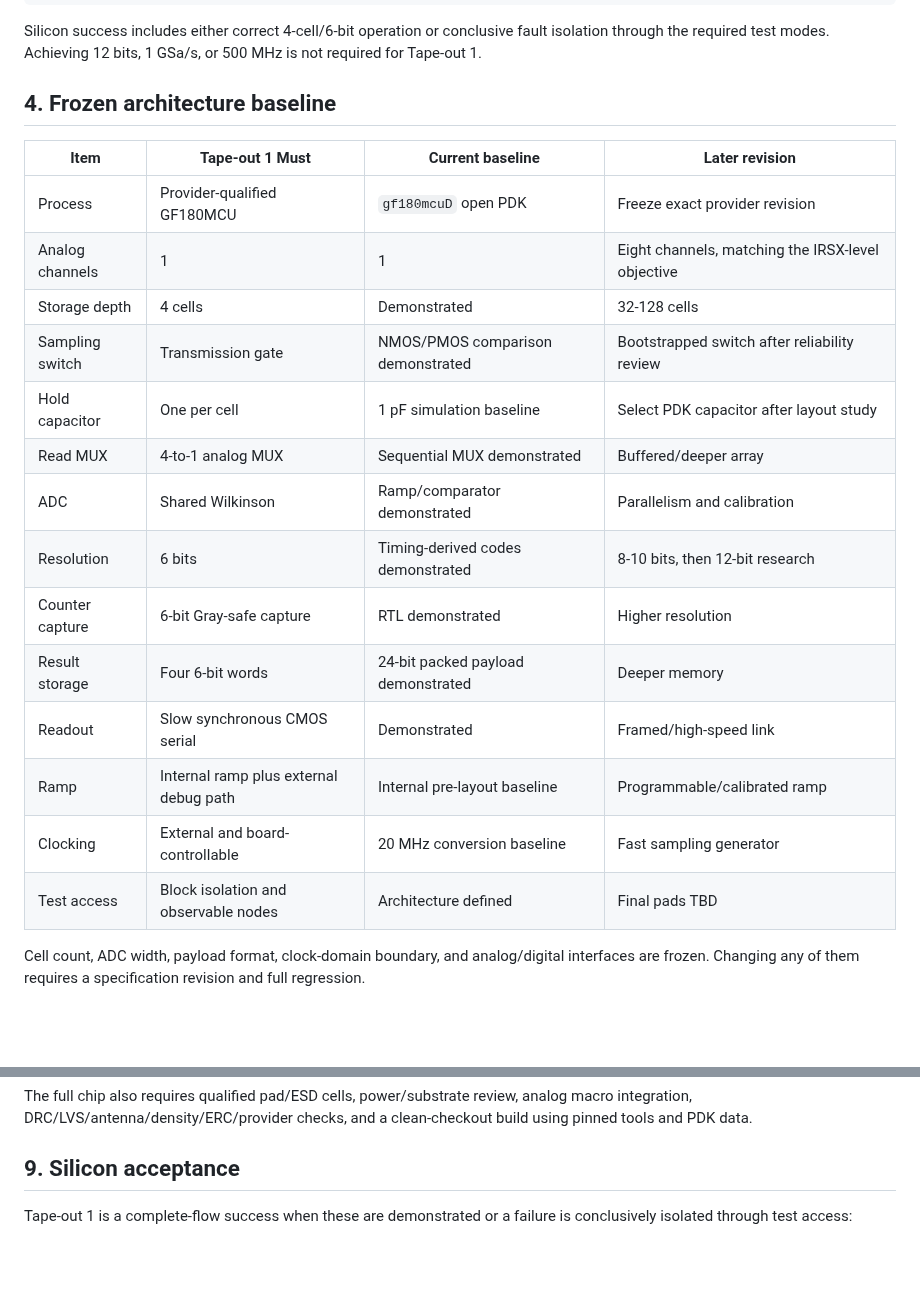
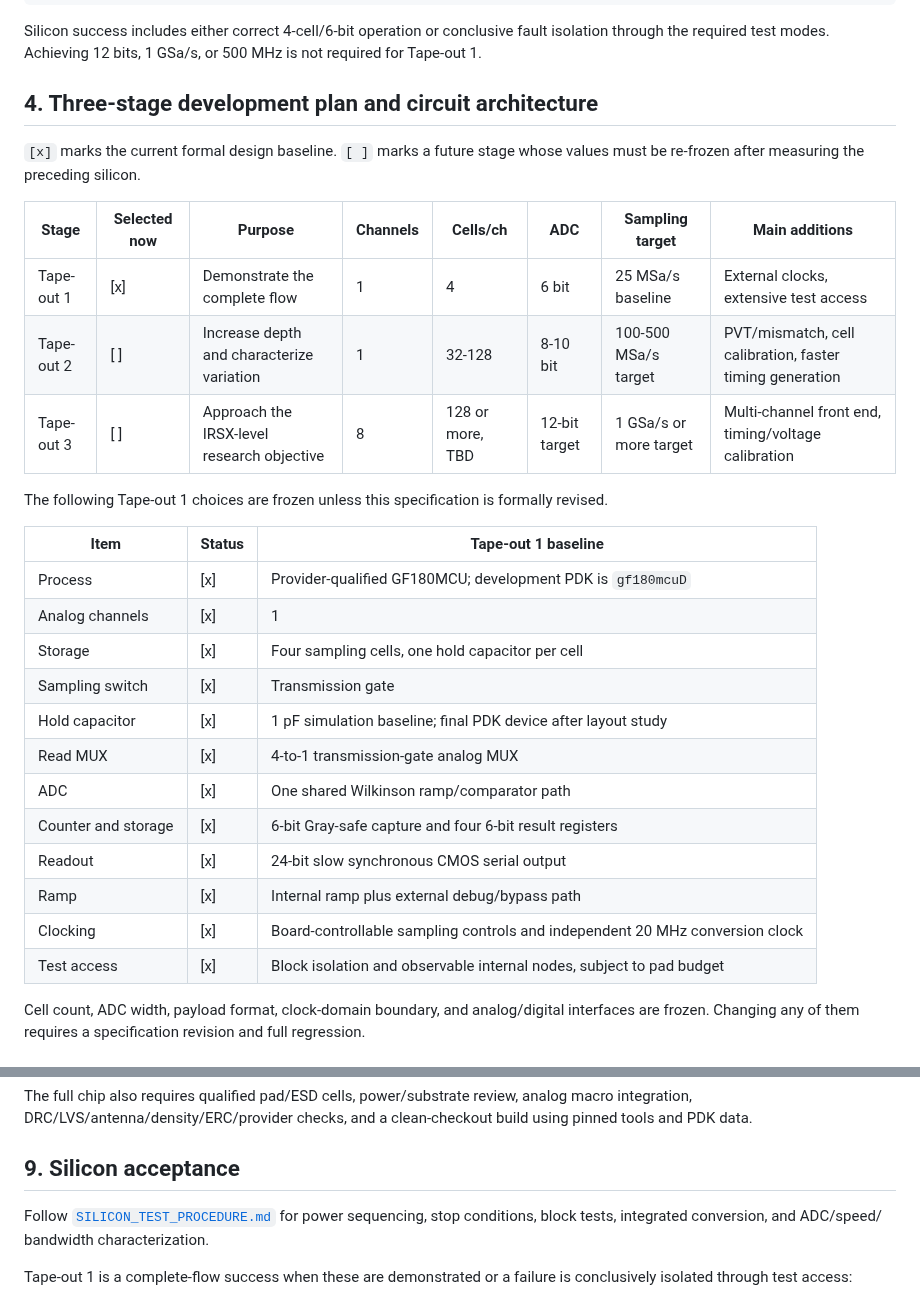
Before and after one commit to sykeisuke/asic_rd, a Markdown page: docs/PROTOTYPE_SPECIFICATION.md, 2 parts joined by grey strips. GitHub-like rendering; blank space fills up the shorter version.

```diff
--- a/docs/PROTOTYPE_SPECIFICATION.md
+++ b/docs/PROTOTYPE_SPECIFICATION.md
@@ -69,24 +69,34 @@ Silicon success includes either correct 4-cell/6-bit operation or conclusive
 fault isolation through the required test modes. Achieving 12 bits, 1 GSa/s,
 or 500 MHz is not required for Tape-out 1.
 
-## 4. Frozen architecture baseline
+## 4. Three-stage development plan and circuit architecture
 
-| Item | Tape-out 1 Must | Current baseline | Later revision |
-| --- | --- | --- | --- |
-| Process | Provider-qualified GF180MCU | `gf180mcuD` open PDK | Freeze exact provider revision |
-| Analog channels | 1 | 1 | Eight channels, matching the IRSX-level objective |
-| Storage depth | 4 cells | Demonstrated | 32-128 cells |
-| Sampling switch | Transmission gate | NMOS/PMOS comparison demonstrated | Bootstrapped switch after reliability review |
-| Hold capacitor | One per cell | 1 pF simulation baseline | Select PDK capacitor after layout study |
-| Read MUX | 4-to-1 analog MUX | Sequential MUX demonstrated | Buffered/deeper array |
-| ADC | Shared Wilkinson | Ramp/comparator demonstrated | Parallelism and calibration |
-| Resolution | 6 bits | Timing-derived codes demonstrated | 8-10 bits, then 12-bit research |
-| Counter capture | 6-bit Gray-safe capture | RTL demonstrated | Higher resolution |
-| Result storage | Four 6-bit words | 24-bit packed payload demonstrated | Deeper memory |
-| Readout | Slow synchronous CMOS serial | Demonstrated | Framed/high-speed link |
-| Ramp | Internal ramp plus external debug path | Internal pre-layout baseline | Programmable/calibrated ramp |
-| Clocking | External and board-controllable | 20 MHz conversion baseline | Fast sampling generator |
-| Test access | Block isolation and observable nodes | Architecture defined | Final pads TBD |
+`[x]` marks the current formal design baseline. `[ ]` marks a future stage whose
+values must be re-frozen after measuring the preceding silicon.
+
+| Stage | Selected now | Purpose | Channels | Cells/ch | ADC | Sampling target | Main additions |
+| --- | --- | --- | --- | --- | --- | --- | --- |
+| Tape-out 1 | [x] | Demonstrate the complete flow | 1 | 4 | 6 bit | 25 MSa/s baseline | External clocks, extensive test access |
+| Tape-out 2 | [ ] | Increase depth and characterize variation | 1 | 32-128 | 8-10 bit | 100-500 MSa/s target | PVT/mismatch, cell calibration, faster timing generation |
+| Tape-out 3 | [ ] | Approach the IRSX-level research objective | 8 | 128 or more, TBD | 12-bit target | 1 GSa/s or more target | Multi-channel front end, timing/voltage calibration |
+
+The following Tape-out 1 choices are frozen unless this specification is
+formally revised.
+
+| Item | Status | Tape-out 1 baseline |
+| --- | --- | --- |
+| Process | [x] | Provider-qualified GF180MCU; development PDK is `gf180mcuD` |
+| Analog channels | [x] | 1 |
+| Storage | [x] | Four sampling cells, one hold capacitor per cell |
+| Sampling switch | [x] | Transmission gate |
+| Hold capacitor | [x] | 1 pF simulation baseline; final PDK device after layout study |
+| Read MUX | [x] | 4-to-1 transmission-gate analog MUX |
+| ADC | [x] | One shared Wilkinson ramp/comparator path |
+| Counter and storage | [x] | 6-bit Gray-safe capture and four 6-bit result registers |
+| Readout | [x] | 24-bit slow synchronous CMOS serial output |
+| Ramp | [x] | Internal ramp plus external debug/bypass path |
+| Clocking | [x] | Board-controllable sampling controls and independent 20 MHz conversion clock |
+| Test access | [x] | Block isolation and observable internal nodes, subject to pad budget |
 
 Cell count, ADC width, payload format, clock-domain boundary, and analog/digital
 interfaces are frozen. Changing any of them requires a specification revision
@@ -247,6 +284,10 @@ clean-checkout build using pinned tools and PDK data.
 
 ## 9. Silicon acceptance
 
+Follow [`SILICON_TEST_PROCEDURE.md`](SILICON_TEST_PROCEDURE.md) for power
+sequencing, stop conditions, block tests, integrated conversion, and ADC/speed/
+bandwidth characterization.
+
 Tape-out 1 is a complete-flow success when these are demonstrated or a failure
 is conclusively isolated through test access:
 
```
Also changed, not shown: other parts of docs/PROTOTYPE_SPECIFICATION.md (+38 -11 lines), README.md (+5 -0 lines), docs/PROTOTYPE_SPECIFICATION_JP.md (+65 -28 lines), docs/SILICON_TEST_PROCEDURE.md (added, +115 -0 lines), docs/SILICON_TEST_PROCEDURE_JP.md (added, +116 -0 lines), docs/lecture/assets/tapeout1_sampling_conversion_timing.png (added).
